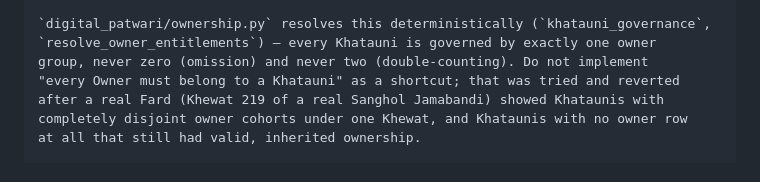
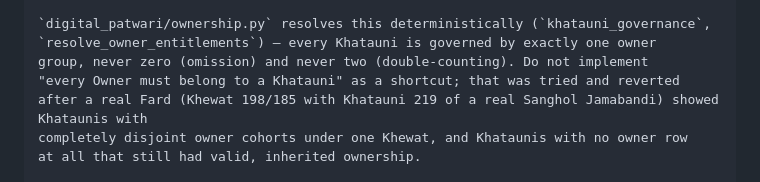
Before and after one commit to kjsinghpec-bit/digital-patwari, a Markdown page: CLAUDE.md, the part around the change. Rendered like a GitHub page.

```diff
--- a/CLAUDE.md
+++ b/CLAUDE.md
@@ -163,7 +163,7 @@ this precisely:
 `resolve_owner_entitlements`) — every Khatauni is governed by exactly one owner
 group, never zero (omission) and never two (double-counting). Do not implement
 "every Owner must belong to a Khatauni" as a shortcut; that was tried and reverted
-after a real Fard (Khewat 219 of a real Sanghol Jamabandi) showed Khataunis with
+after a real Fard (Khewat 198/185 with Khatauni 219 of a real Sanghol Jamabandi) showed Khataunis with
 completely disjoint owner cohorts under one Khewat, and Khataunis with no owner row
 at all that still had valid, inherited ownership.
 
```
